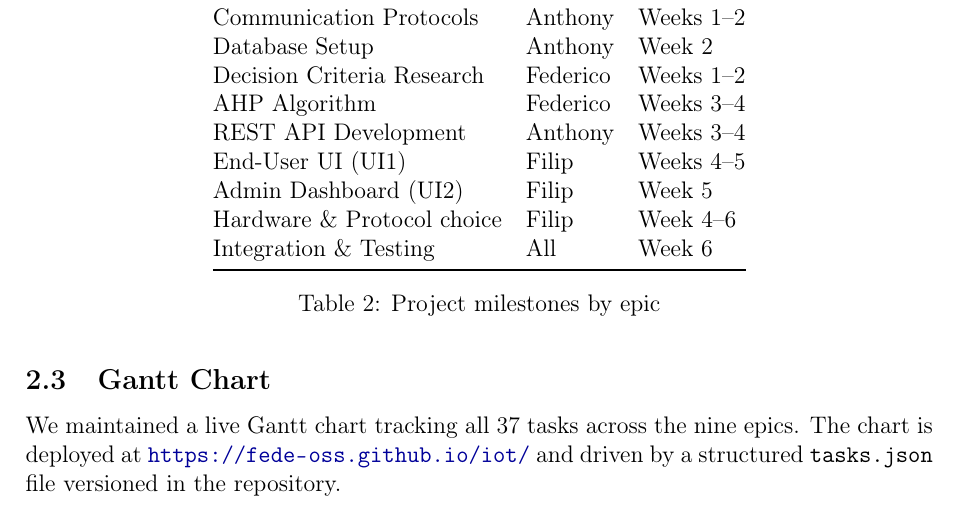
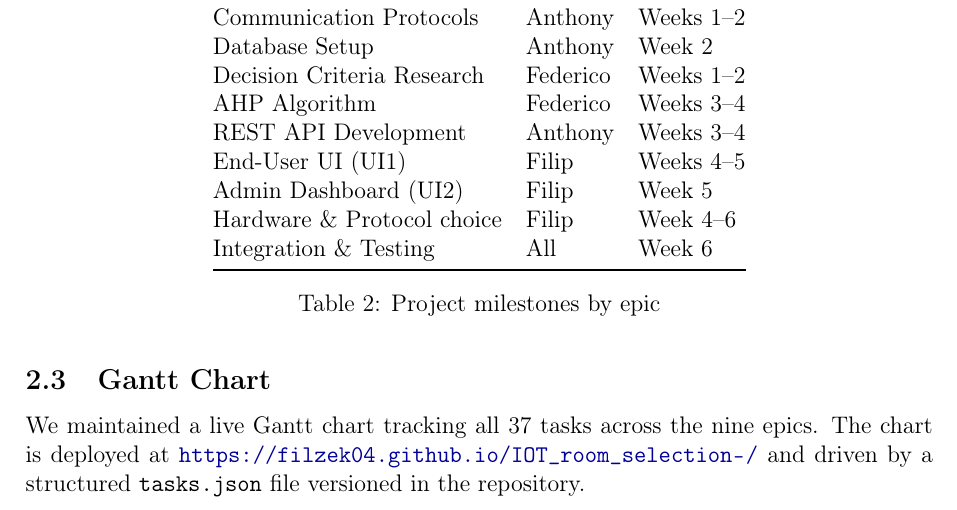
Before and after one commit to FilZek04/IOT_room_selection-, a LaTeX document (report/main.tex): part of page 5 of 19, cut so that both start at the same text. Compiled offline with pdfLaTeX.

Commit message:
fix: update gantt chart link

```diff
--- a/report/main.tex
+++ b/report/main.tex
@@ -135,7 +135,7 @@ Integration \& Testing       & All      & Week 6 \\
 
 \subsection{Gantt Chart}
 
-We maintained a live Gantt chart tracking all 37 tasks across the nine epics. The chart is deployed at \url{https://fede-oss.github.io/iot/} and driven by a structured \texttt{tasks.json} file versioned in the repository.
+We maintained a live Gantt chart tracking all 37 tasks across the nine epics. The chart is deployed at \url{https://filzek04.github.io/IOT_room_selection-/} and driven by a structured \texttt{tasks.json} file versioned in the repository.
 
 \begin{figure}[H]
     \centering
```
Also changed, not shown: README.md, report/main.pdf, 3 other files.
